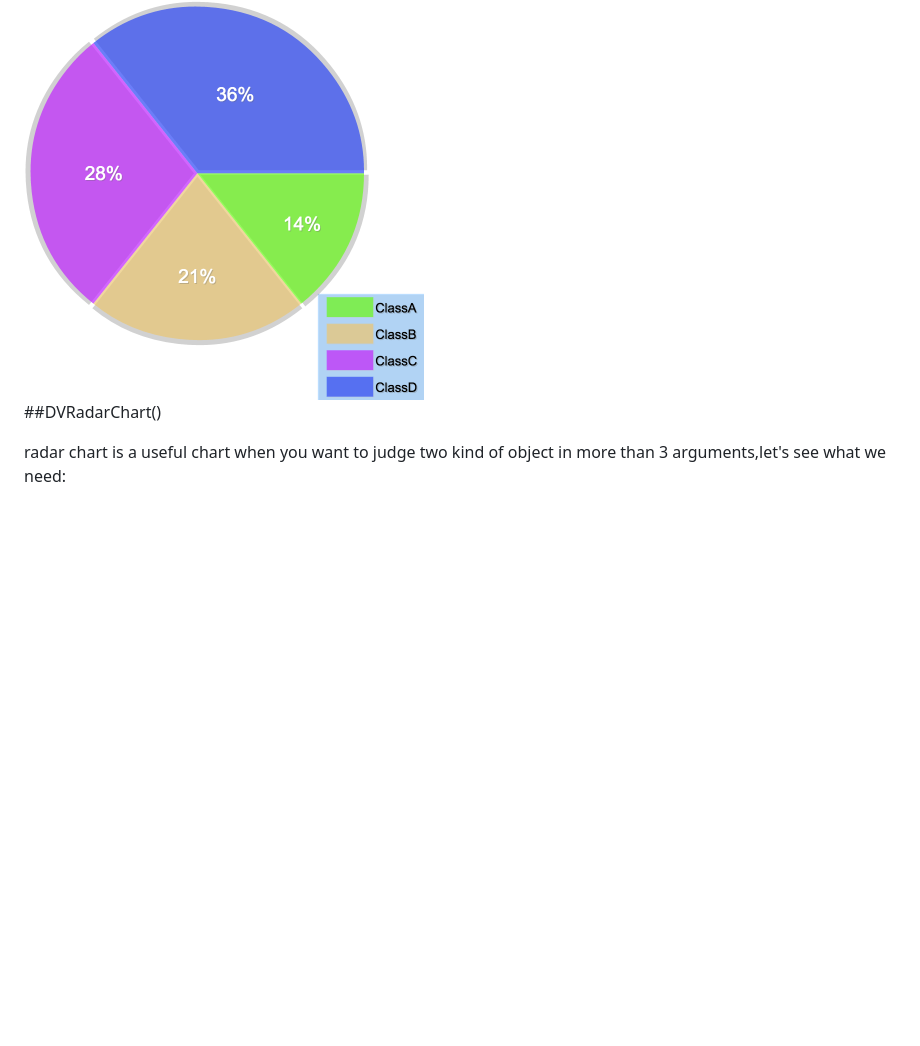
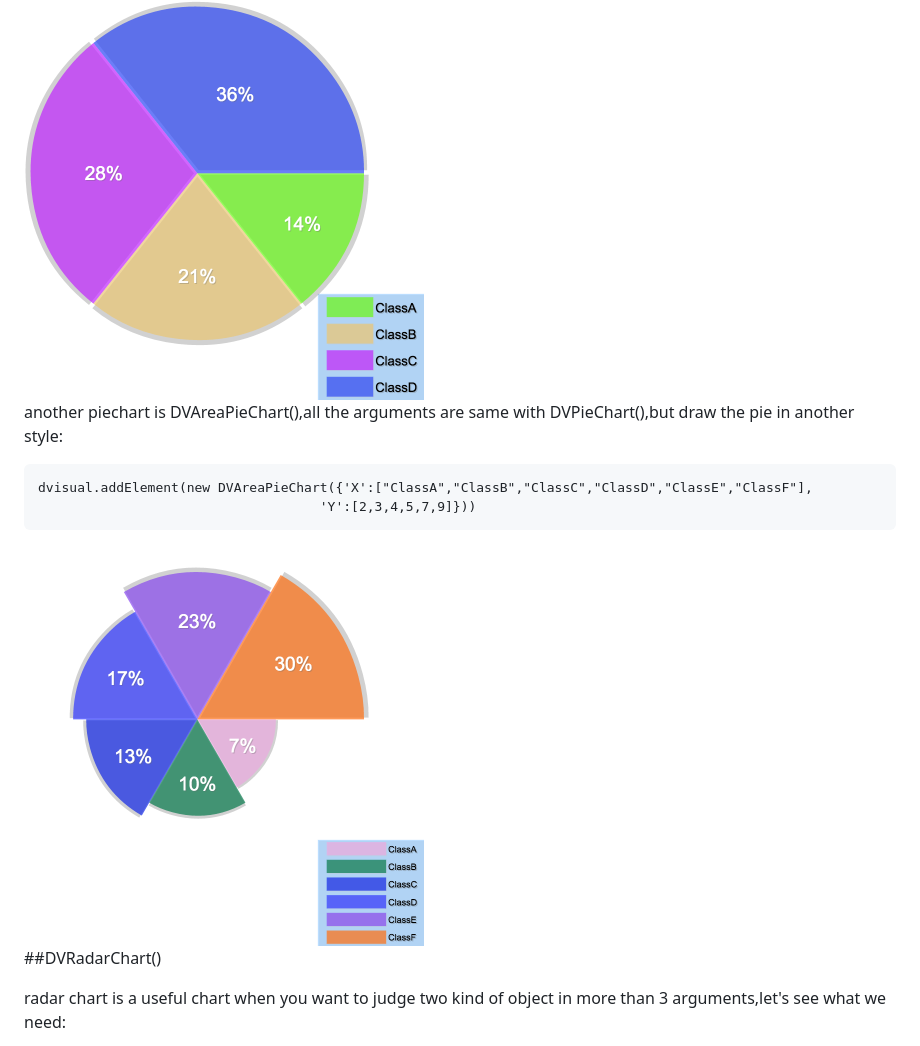
Before and after one commit to justdark/dvisual, a Markdown page: tutorial.md, the part around the change. GitHub-like rendering; pictures changed too: image/24.png (added); blank space fills up the shorter version.

Commit message:
add area pie chart
add area pie chart

```diff
--- a/tutorial.md
+++ b/tutorial.md
@@ -114,6 +114,12 @@ the data we need is intuitive,`'X'` is a list of string indicate each sector's n
 
 <img src="https://raw.githubusercontent.com/justdark/dvisual/master/image/22.png" alt="Drawing" width="400px" />
 
+another piechart is DVAreaPieChart(),all the arguments are same with DVPieChart(),but draw the pie in another style:
+
+	dvisual.addElement(new DVAreaPieChart({'X':["ClassA","ClassB","ClassC","ClassD","ClassE","ClassF"],
+										'Y':[2,3,4,5,7,9]}))
+
+<img src="https://raw.githubusercontent.com/justdark/dvisual/master/image/24.png" alt="Drawing" width="400px" />
 
 ##DVRadarChart()
 
```
Also changed, not shown: 3 other files.
